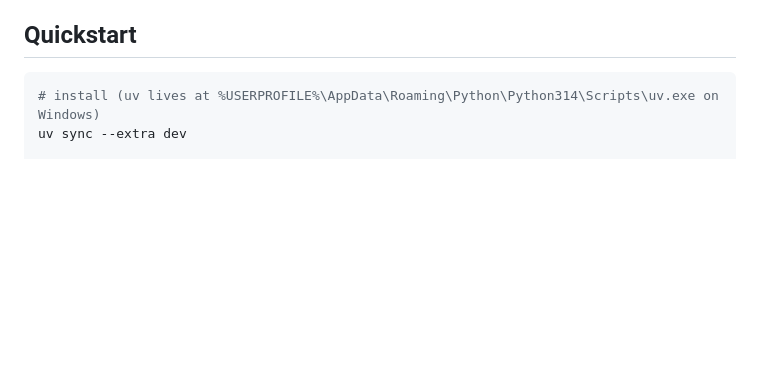
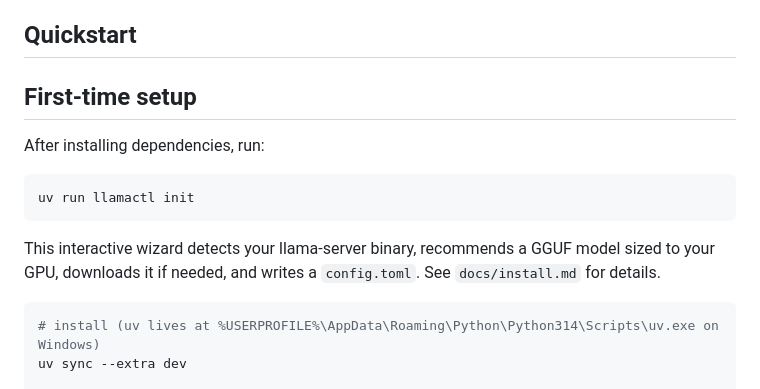
Before and after one commit to ACinch/LlamaAgents, a Markdown page: README.md, the part around the change. GitHub-like rendering; blank space fills up the shorter version.

Commit message:
docs(install): user guide, README pointer, module map row

````diff
--- a/README.md
+++ b/README.md
@@ -27,6 +27,18 @@ tools — driven through a CLI or an HTTP/SSE service.
   monologue.
 
 ## Quickstart
+
+## First-time setup
+
+After installing dependencies, run:
+
+```
+uv run llamactl init
+```
+
+This interactive wizard detects your llama-server binary, recommends
+a GGUF model sized to your GPU, downloads it if needed, and writes a
+`config.toml`. See `docs/install.md` for details.
 
 ```powershell
 # install (uv lives at %USERPROFILE%\AppData\Roaming\Python\Python314\Scripts\uv.exe on Windows)
````
Also changed, not shown: CLAUDE.md (+1 -0 lines), docs/install.md (added, +56 -0 lines).
